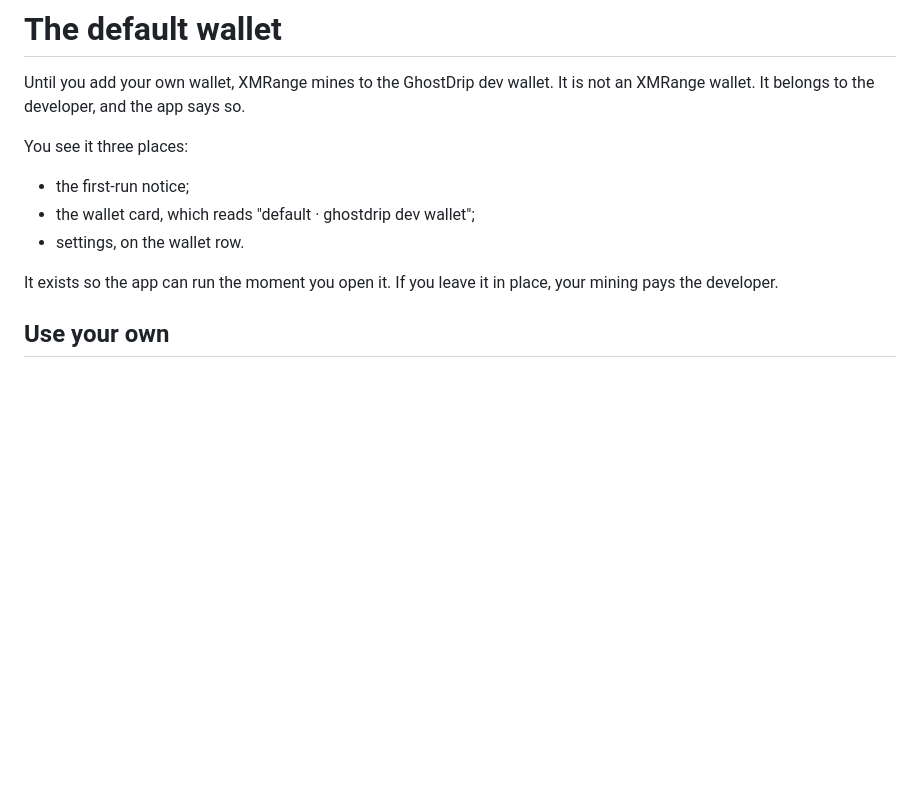
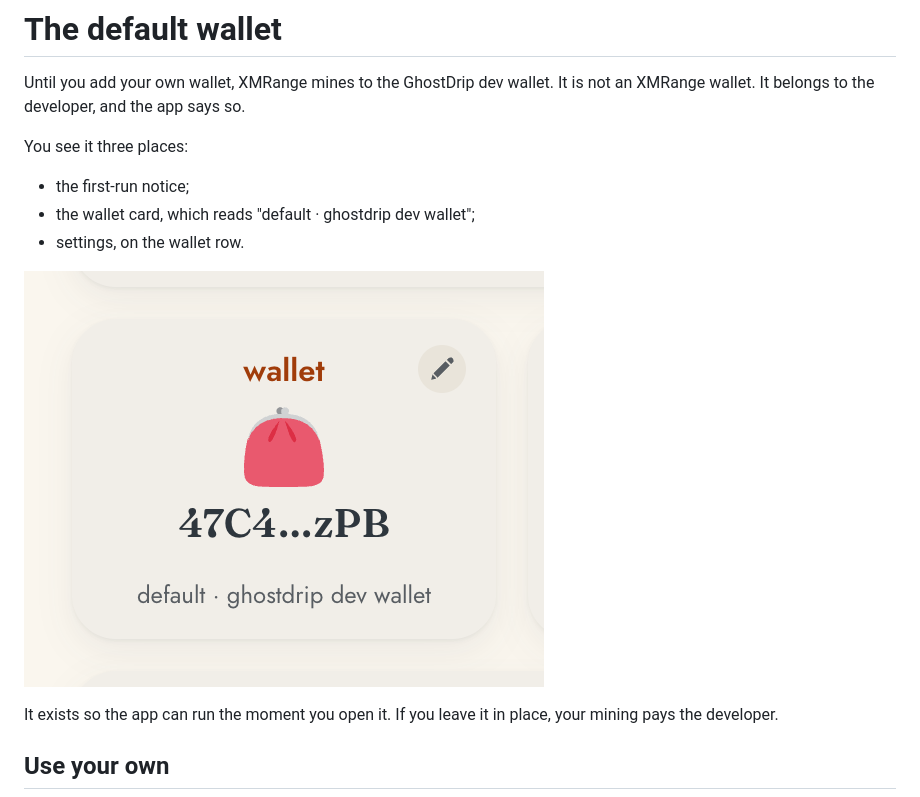
Before and after one commit to House-of-Helios/xmrange, a Markdown page: docs/site/05-default-wallet.md, the part around the change. Rendered like a GitHub page; pictures changed too: docs/site/img/default-wallet.png (added); blank space fills up the shorter version.

Commit message:
docs: default-wallet picture

```diff
--- a/docs/site/05-default-wallet.md
+++ b/docs/site/05-default-wallet.md
@@ -7,6 +7,8 @@ You see it three places:
 - the first-run notice;
 - the wallet card, which reads "default · ghostdrip dev wallet";
 - settings, on the wallet row.
+
+![The wallet card while the default is in use: "default · ghostdrip dev wallet"](img/default-wallet.png)
 
 It exists so the app can run the moment you open it. If you leave it in place, your mining pays the developer.
 
```
Also changed, not shown: docs/site/img/first-run-notice.png, 2 other files.
